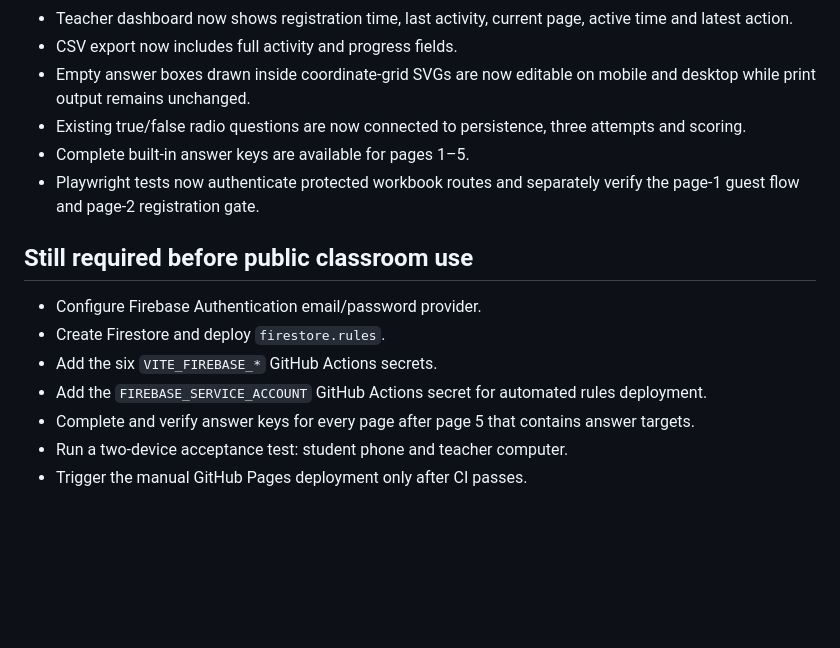
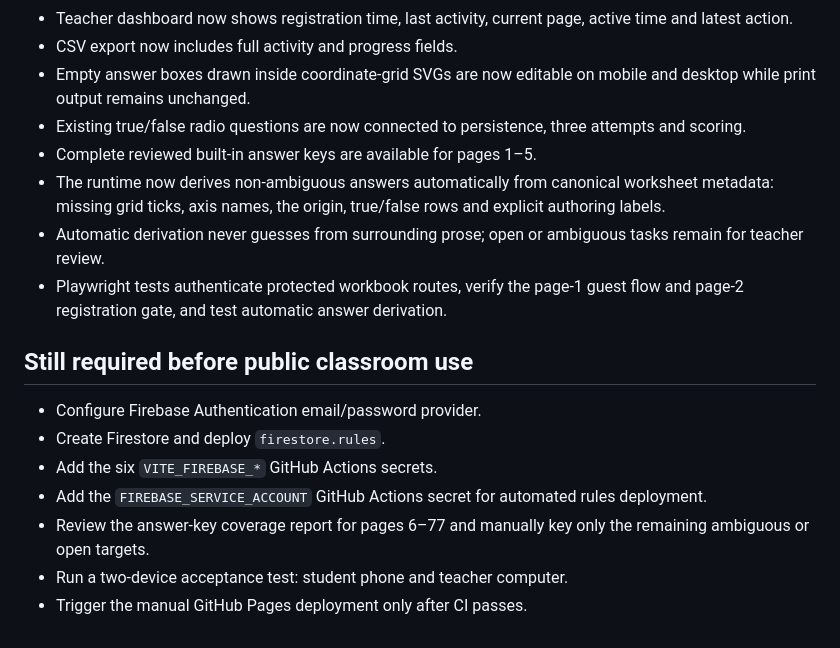
Before and after one commit to yanivmizrachiy/coordinate-lms, a Markdown page: MIGRATION_STATUS.md, the part around the change. GitHub-like rendering; blank space fills up the shorter version.

Commit message:
Document automatic answer derivation coverage

```diff
--- a/MIGRATION_STATUS.md
+++ b/MIGRATION_STATUS.md
@@ -53,8 +53,10 @@ Updated: 2026-08-01
 - CSV export now includes full activity and progress fields.
 - Empty answer boxes drawn inside coordinate-grid SVGs are now editable on mobile and desktop while print output remains unchanged.
 - Existing true/false radio questions are now connected to persistence, three attempts and scoring.
-- Complete built-in answer keys are available for pages 1–5.
-- Playwright tests now authenticate protected workbook routes and separately verify the page-1 guest flow and page-2 registration gate.
+- Complete reviewed built-in answer keys are available for pages 1–5.
+- The runtime now derives non-ambiguous answers automatically from canonical worksheet metadata: missing grid ticks, axis names, the origin, true/false rows and explicit authoring labels.
+- Automatic derivation never guesses from surrounding prose; open or ambiguous tasks remain for teacher review.
+- Playwright tests authenticate protected workbook routes, verify the page-1 guest flow and page-2 registration gate, and test automatic answer derivation.
 
 ## Still required before public classroom use
 
@@ -62,6 +64,6 @@ Updated: 2026-08-01
 - Create Firestore and deploy `firestore.rules`.
 - Add the six `VITE_FIREBASE_*` GitHub Actions secrets.
 - Add the `FIREBASE_SERVICE_ACCOUNT` GitHub Actions secret for automated rules deployment.
-- Complete and verify answer keys for every page after page 5 that contains answer targets.
+- Review the answer-key coverage report for pages 6–77 and manually key only the remaining ambiguous or open targets.
 - Run a two-device acceptance test: student phone and teacher computer.
 - Trigger the manual GitHub Pages deployment only after CI passes.
```
